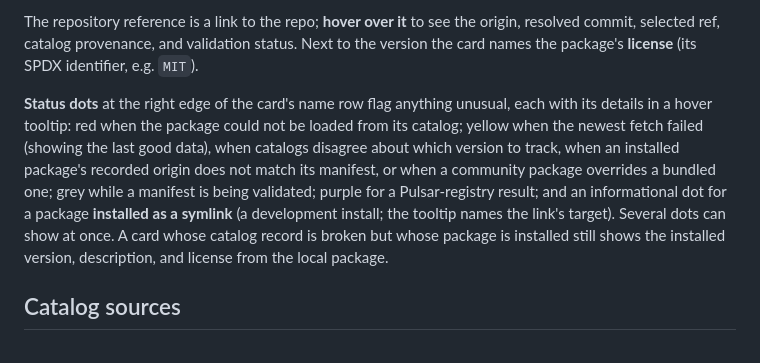
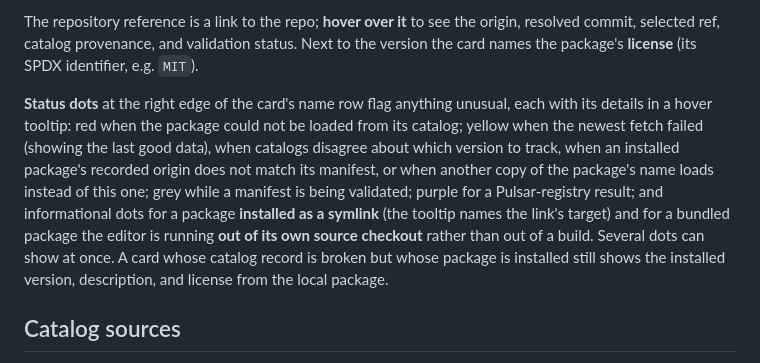
Before and after one commit to lumine-code/lumine-code.github.io, a Markdown page: docs/packages-and-themes/package-system.md, the part around the change. Rendered like a GitHub page.

Commit message:
Describe the source-checkout dot
Also correct the shadowing dot: it covers any copy of a package name that does
not load, not only a bundled package a community one overrides.

```diff
--- a/docs/packages-and-themes/package-system.md
+++ b/docs/packages-and-themes/package-system.md
@@ -100,7 +100,7 @@ On a browse (not-installed) card, changing the version re-fetches the manifest f
 
 The repository reference is a link to the repo; **hover over it** to see the origin, resolved commit, selected ref, catalog provenance, and validation status. Next to the version the card names the package's **license** (its SPDX identifier, e.g. `MIT`).
 
-**Status dots** at the right edge of the card's name row flag anything unusual, each with its details in a hover tooltip: red when the package could not be loaded from its catalog; yellow when the newest fetch failed (showing the last good data), when catalogs disagree about which version to track, when an installed package's recorded origin does not match its manifest, or when a community package overrides a bundled one; grey while a manifest is being validated; purple for a Pulsar-registry result; and an informational dot for a package **installed as a symlink** (a development install; the tooltip names the link's target). Several dots can show at once. A card whose catalog record is broken but whose package is installed still shows the installed version, description, and license from the local package.
+**Status dots** at the right edge of the card's name row flag anything unusual, each with its details in a hover tooltip: red when the package could not be loaded from its catalog; yellow when the newest fetch failed (showing the last good data), when catalogs disagree about which version to track, when an installed package's recorded origin does not match its manifest, or when another copy of the package's name loads instead of this one; grey while a manifest is being validated; purple for a Pulsar-registry result; and informational dots for a package **installed as a symlink** (the tooltip names the link's target) and for a bundled package the editor is running **out of its own source checkout** rather than out of a build. Several dots can show at once. A card whose catalog record is broken but whose package is installed still shows the installed version, description, and license from the local package.
 
 ## Catalog sources
 
```
